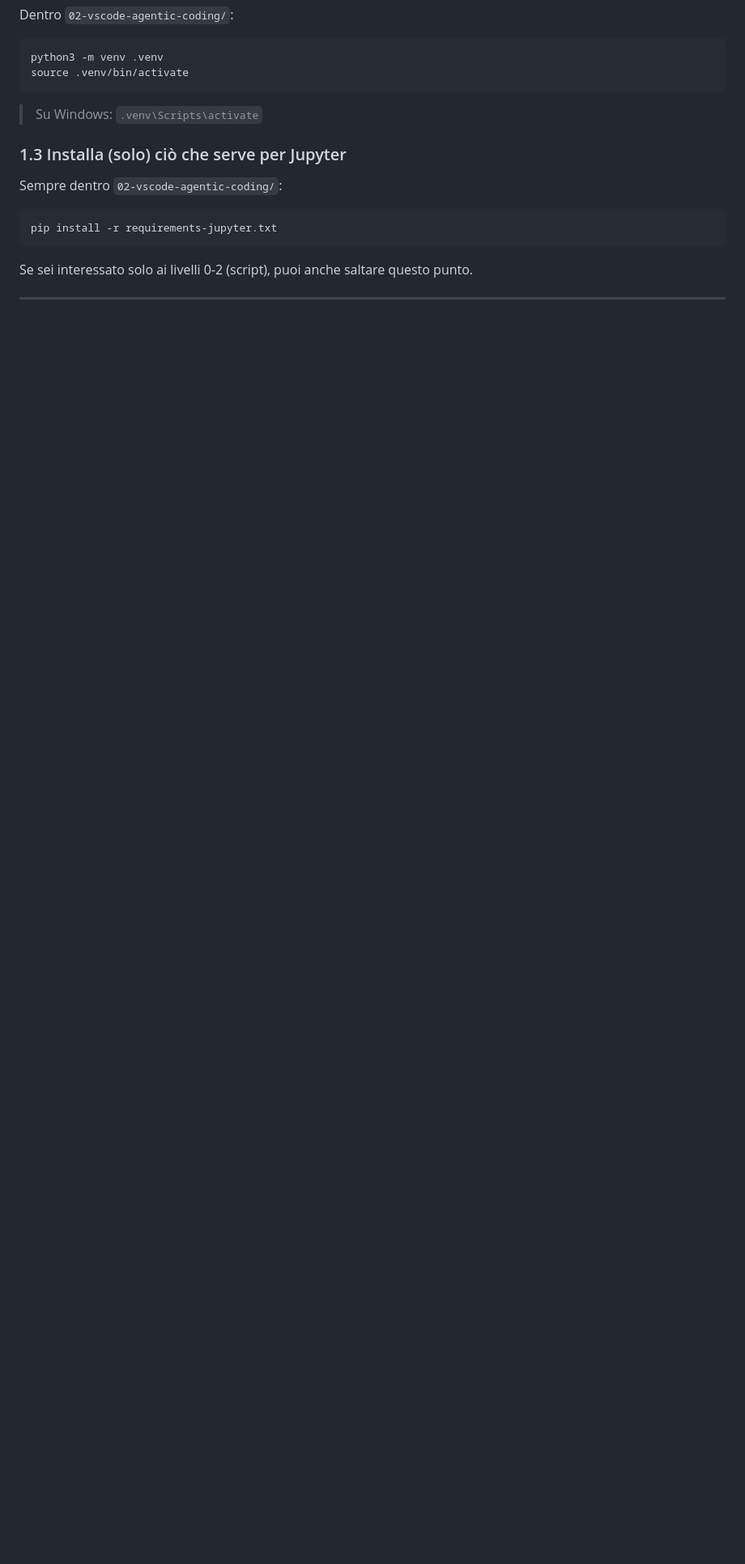
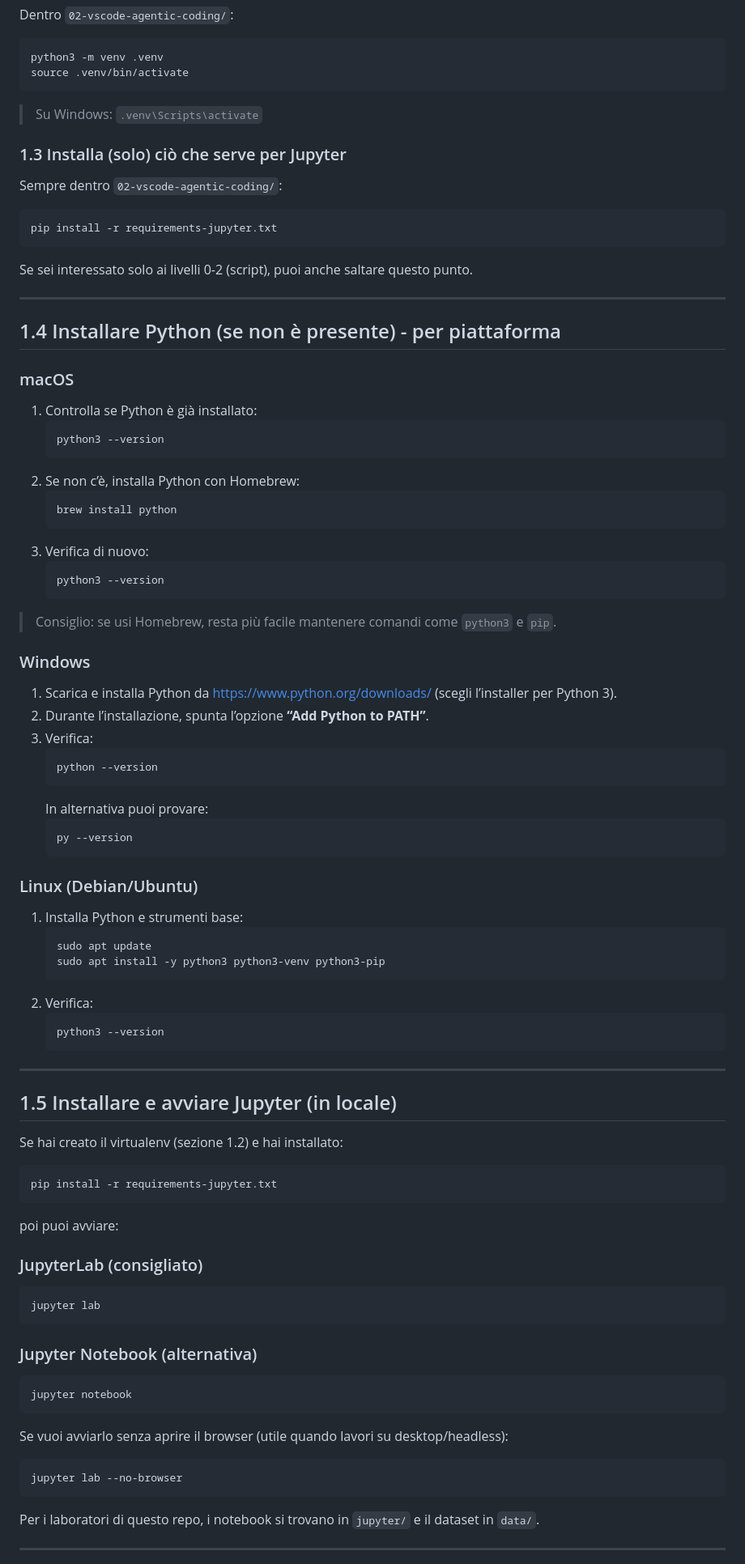
Before and after one commit to lucadagati/Lab_Fondamenti_di_Informatica_25_26, a Markdown page: 02-vscode-agentic-coding/README.md, the part around one of its changes. Shown at 81% size. Drawn GitHub-style; blank space fills up the shorter version.

Commit message:
Aggiunge guide installazione multi-piattaforma e uso iPad
Made-with: Cursor

````diff
--- a/02-vscode-agentic-coding/README.md
+++ b/02-vscode-agentic-coding/README.md
@@ -67,3 +67,78 @@ pip install -r requirements-jupyter.txt
 Se sei interessato solo ai livelli 0-2 (script), puoi anche saltare questo punto.
 
 ---
+
+## 1.4 Installare Python (se non è presente) - per piattaforma
+
+### macOS
+
+1. Controlla se Python è già installato:
+   ```bash
+   python3 --version
+   ```
+2. Se non c’è, installa Python con Homebrew:
+   ```bash
+   brew install python
+   ```
+3. Verifica di nuovo:
+   ```bash
+   python3 --version
+   ```
+
+> Consiglio: se usi Homebrew, resta più facile mantenere comandi come `python3` e `pip`.
+
+### Windows
+
+1. Scarica e installa Python da https://www.python.org/downloads/ (scegli l’installer per Python 3).
+2. Durante l’installazione, spunta l’opzione **“Add Python to PATH”**.
+3. Verifica:
+   ```bash
+   python --version
+   ```
+   In alternativa puoi provare:
+   ```bash
+   py --version
+   ```
+
+### Linux (Debian/Ubuntu)
+
+1. Installa Python e strumenti base:
+   ```bash
+   sudo apt update
+   sudo apt install -y python3 python3-venv python3-pip
+   ```
+2. Verifica:
+   ```bash
+   python3 --version
+   ```
+
+---
+
+## 1.5 Installare e avviare Jupyter (in locale)
+
+Se hai creato il virtualenv (sezione 1.2) e hai installato:
+```bash
+pip install -r requirements-jupyter.txt
+```
+
+poi puoi avviare:
+
+### JupyterLab (consigliato)
+```bash
+jupyter lab
+```
+
+### Jupyter Notebook (alternativa)
+```bash
+jupyter notebook
+```
+
+Se vuoi avviarlo senza aprire il browser (utile quando lavori su desktop/headless):
+```bash
+jupyter lab --no-browser
+```
+
+Per i laboratori di questo repo, i notebook si trovano in `jupyter/` e il dataset in `data/`.
+
+---
+
````
Also changed, not shown: other parts of 02-vscode-agentic-coding/README.md (+24 -0 lines).
